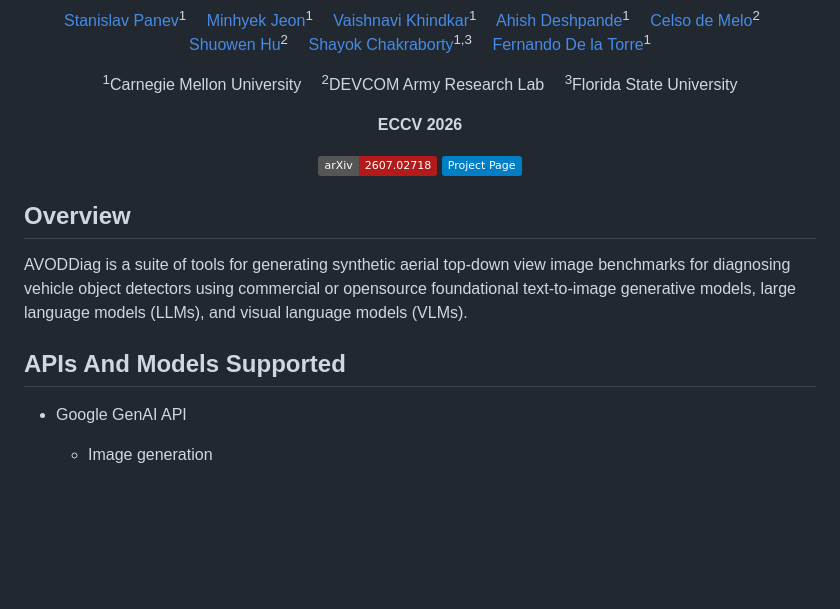
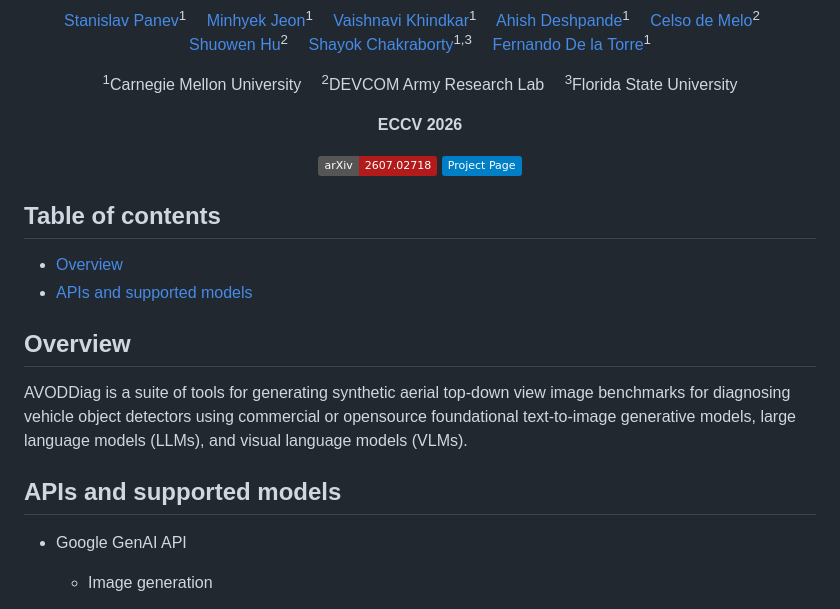
Before and after one commit to humansensinglab/AVODDiag, a Markdown page: README.md, the part around the change. Rendered like a GitHub page; badges without logos; blank space fills up the shorter version.

Commit message:
Add table of contents and standardize section header in README.md

```diff
--- a/README.md
+++ b/README.md
@@ -27,12 +27,18 @@
 </p>
 
 
+## Table of contents
+
+- [Overview](#overview)
+- [APIs and supported models](#)
+
+
 ## Overview
 
 AVODDiag is a suite of tools for generating synthetic aerial top-down view image benchmarks for diagnosing vehicle object detectors using commercial or opensource foundational text-to-image generative models, large language models (LLMs), and visual language models (VLMs).
 
 
-## APIs And Models Supported
+## APIs and supported models
 
 - Google GenAI API
     - Image generation
```
